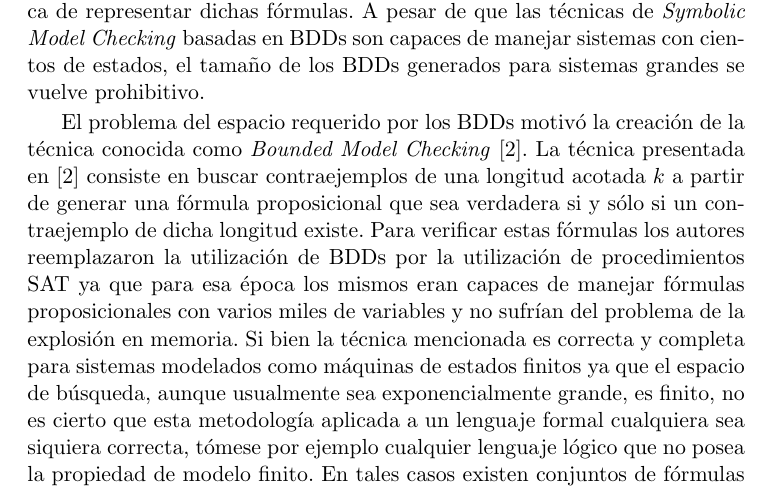
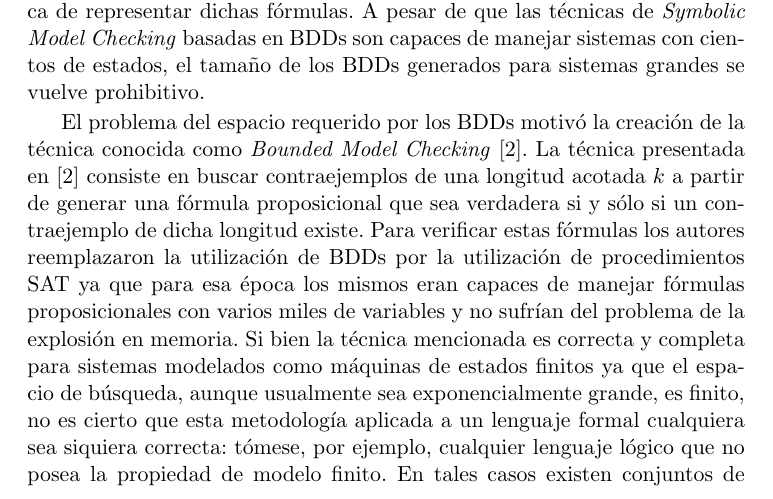
Before and after one commit to ivissani/rfm, a LaTeX thesis (tesis/tesis.tex, which reads tesis/intro.tex): part of page 16 of 44, cut so that both start at the same text. Compiled offline with pdfLaTeX.

Commit message:
más puntuación

```diff
--- a/tesis/intro.tex
+++ b/tesis/intro.tex
@@ -94,8 +94,8 @@ miles de variables y no sufrían del problema de la explosión en memoria. Si
 bien la técnica mencionada es correcta y completa para sistemas modelados como
 máquinas de estados finitos ya que el espacio de búsqueda, aunque usualmente
 sea exponencialmente grande, es finito, no es cierto que esta metodología
-aplicada a un lenguaje formal cualquiera sea siquiera correcta, tómese por
-ejemplo cualquier lenguaje lógico que no posea la propiedad de modelo finito.
+aplicada a un lenguaje formal cualquiera sea siquiera correcta: tómese, por
+ejemplo, cualquier lenguaje lógico que no posea la propiedad de modelo finito.
 En tales casos existen conjuntos de fórmulas cuyos modelos son necesariamente
 infinitos; así, la exploración de un subespacio finito en busca de un modelo
 nunca podría garantizar una respuesta negativa. Esta debilidad, en el caso general,
```
